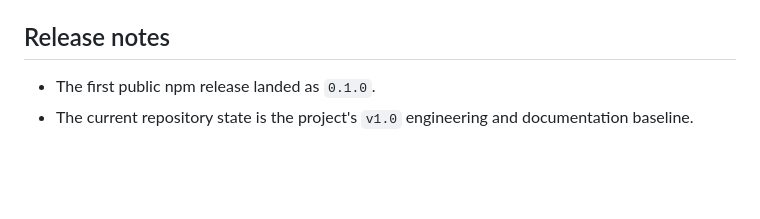
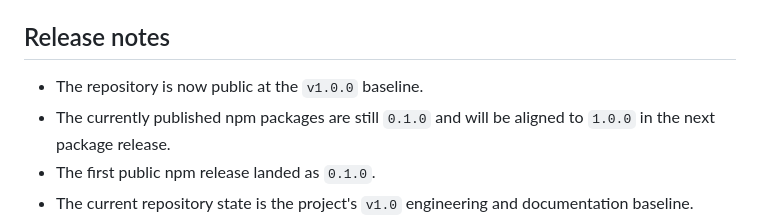
Before and after one commit to ko1265/file-preview-kit, a Markdown page: README.md, the part around the change. Drawn GitHub-style; blank space fills up the shorter version.

```diff
--- a/README.md
+++ b/README.md
@@ -243,6 +243,8 @@ pnpm smoke:consumer
 
 ## Release notes
 
+- The repository is now public at the `v1.0.0` baseline.
+- The currently published npm packages are still `0.1.0` and will be aligned to `1.0.0` in the next package release.
 - The first public npm release landed as `0.1.0`.
 - The current repository state is the project's `v1.0` engineering and documentation baseline.
 - The published packages are `@ko1265/file-preview-kit-shared`, `@ko1265/file-preview-kit-core`, and `@ko1265/file-preview-kit-web-components`.
```
Also changed, not shown: README.zh.md (+2 -0 lines).
